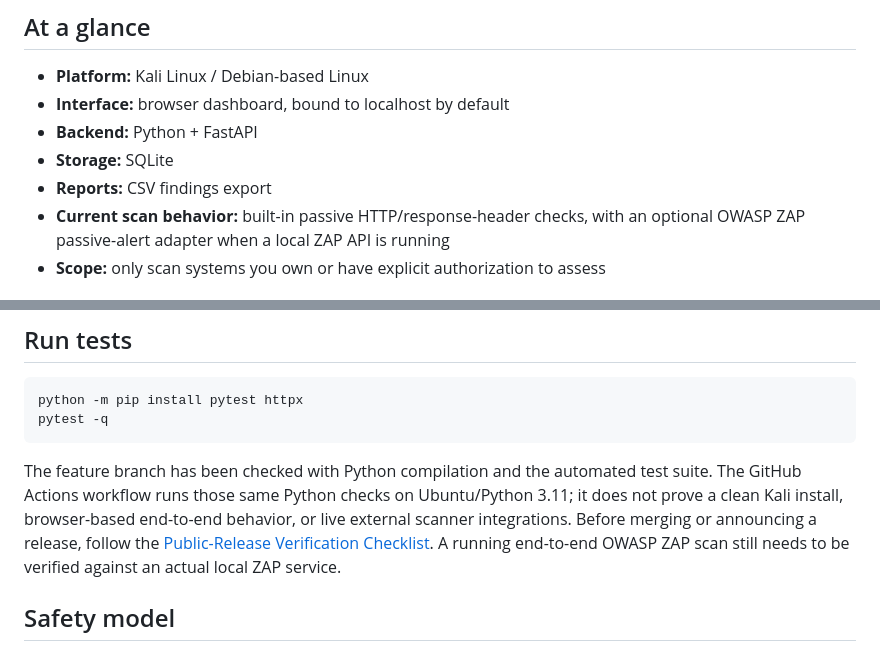
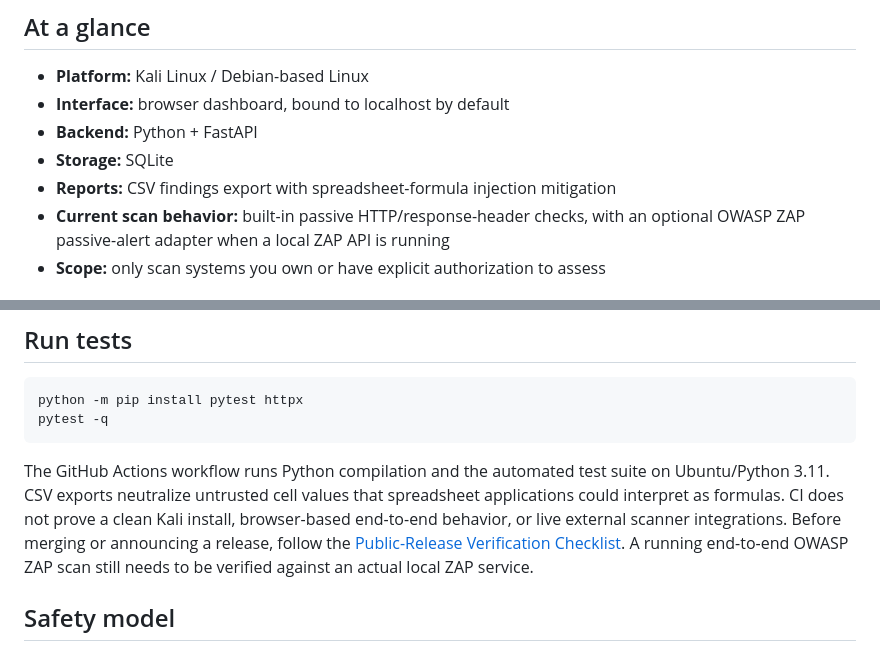
Before and after one commit to deepakkumarcissp/Web-Security-Scanner, a Markdown page: README.md, 2 parts joined by grey strips. Rendered like a GitHub page.

Commit message:
Document safer CSV exports and current verification scope

````diff
--- a/README.md
+++ b/README.md
@@ -13,7 +13,7 @@ A community-first, local-first web application security scanner designed to help
 - **Interface:** browser dashboard, bound to localhost by default
 - **Backend:** Python + FastAPI
 - **Storage:** SQLite
-- **Reports:** CSV findings export
+- **Reports:** CSV findings export with spreadsheet-formula injection mitigation
 - **Current scan behavior:** built-in passive HTTP/response-header checks, with an optional OWASP ZAP passive-alert adapter when a local ZAP API is running
 - **Scope:** only scan systems you own or have explicit authorization to assess
 
@@ -180,7 +180,7 @@ python -m pip install pytest httpx
 pytest -q
 ```
 
-The feature branch has been checked with Python compilation and the automated test suite. The GitHub Actions workflow runs those same Python checks on Ubuntu/Python 3.11; it does not prove a clean Kali install, browser-based end-to-end behavior, or live external scanner integrations. Before merging or announcing a release, follow the [Public-Release Verification Checklist](RELEASE_CHECKLIST.md). A running end-to-end OWASP ZAP scan still needs to be verified against an actual local ZAP service.
+The GitHub Actions workflow runs Python compilation and the automated test suite on Ubuntu/Python 3.11. CSV exports neutralize untrusted cell values that spreadsheet applications could interpret as formulas. CI does not prove a clean Kali install, browser-based end-to-end behavior, or live external scanner integrations. Before merging or announcing a release, follow the [Public-Release Verification Checklist](RELEASE_CHECKLIST.md). A running end-to-end OWASP ZAP scan still needs to be verified against an actual local ZAP service.
 
 ## Safety model
 
````
